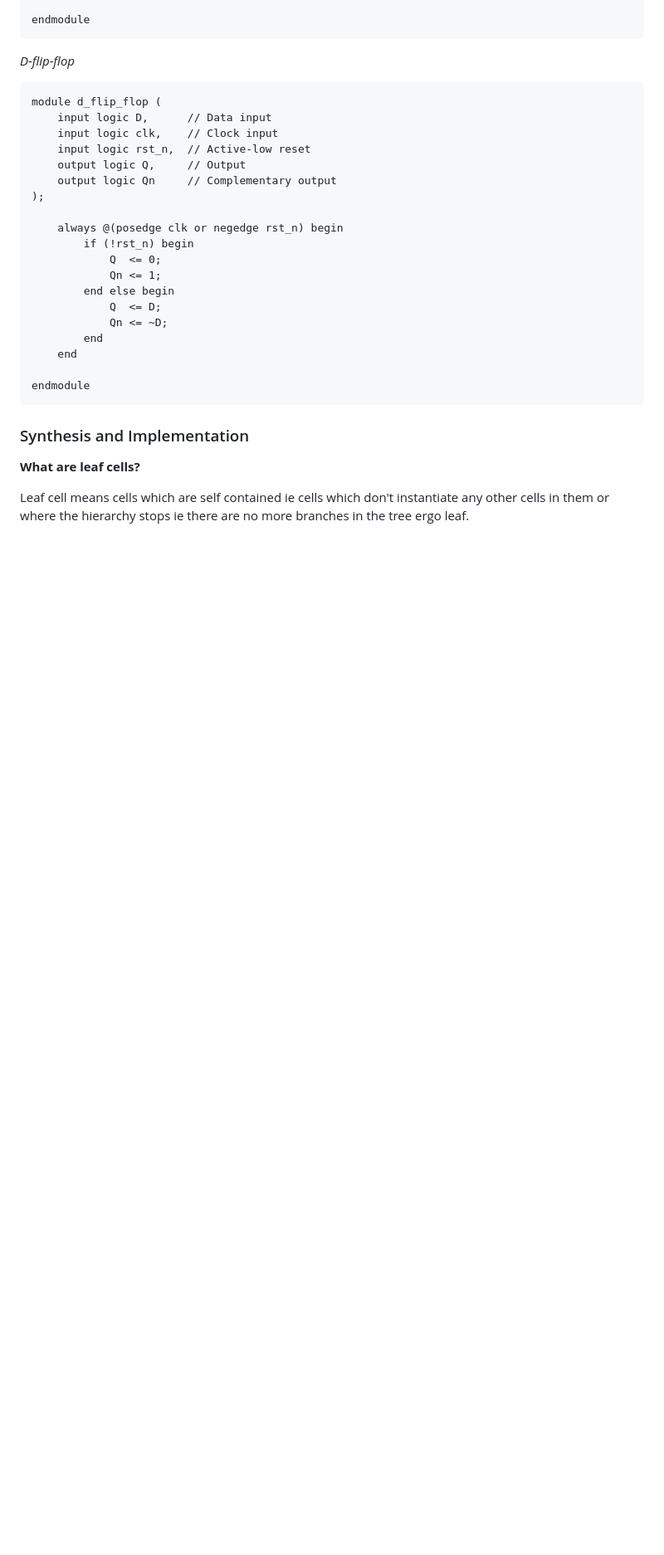
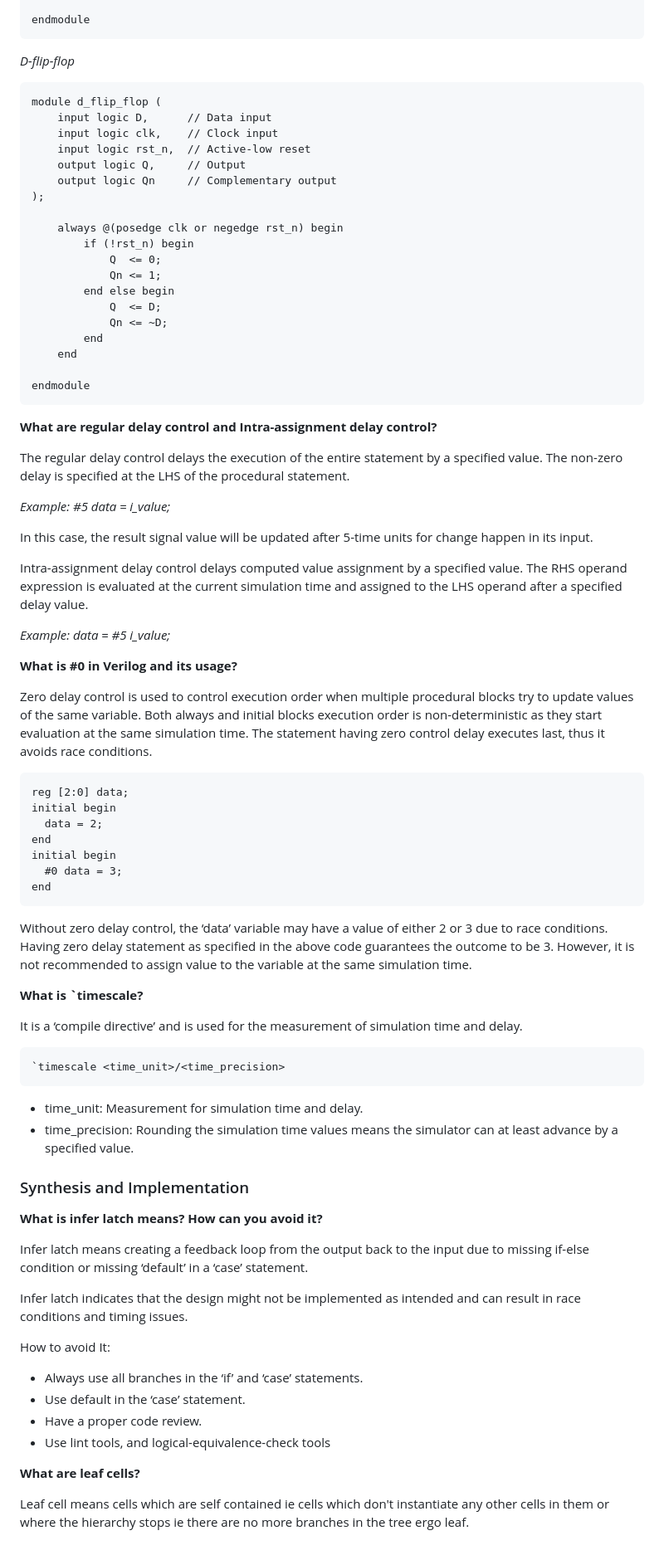
Before and after one commit to ramurjua/design-verification_handbook, a Markdown page: digital_design_concepts/digital_design_concepts.md, the part around one of its changes. Shown at 83% size. Drawn GitHub-style; blank space fills up the shorter version.

Commit message:
preguntas y respuestas típicas código

````diff
--- a/digital_design_concepts/digital_design_concepts.md
+++ b/digital_design_concepts/digital_design_concepts.md
@@ -147,7 +168,60 @@ module d_flip_flop (
 endmodule
 ```
 
+**What are regular delay control and Intra-assignment delay control?**
+
+The regular delay control delays the execution of the entire statement by a specified value. The non-zero delay is specified at the LHS of the procedural statement.
+
+*Example: #5 data = i_value;*
+
+In this case, the result signal value will be updated after 5-time units for change happen in its input.
+
+Intra-assignment delay control delays computed value assignment by a specified value. The RHS operand expression is evaluated at the current simulation time and assigned to the LHS operand after a specified delay value.
+
+*Example: data = #5 i_value;*
+
+**What is #0 in Verilog and its usage?**
+
+Zero delay control is used to control execution order when multiple procedural blocks try to update values of the same variable. Both always and initial blocks execution order is non-deterministic as they start evaluation at the same simulation time. The statement having zero control delay executes last, thus it avoids race conditions.
+
+```verilog
+reg [2:0] data;
+initial begin
+  data = 2;
+end
+initial begin
+  #0 data = 3;
+end
+```
+
+Without zero delay control, the ‘data’ variable may have a value of either 2 or 3 due to race conditions. Having zero delay statement as specified in the above code guarantees the outcome to be 3. However, it is not recommended to assign value to the variable at the same simulation time.
+
+
+**What is `timescale?**
+
+It is a ‘compile directive’ and is used for the measurement of simulation time and delay.
+
+```verilog
+`timescale <time_unit>/<time_precision>
+```
+
+- time_unit: Measurement for simulation time and delay.
+- time_precision: Rounding the simulation time values means the simulator can at least advance by a specified value.
+
 ### Synthesis and Implementation
+
+**What is infer latch means? How can you avoid it?**
+
+Infer latch means creating a feedback loop from the output back to the input due to missing if-else condition or missing ‘default’ in a ‘case’ statement.
+
+Infer latch indicates that the design might not be implemented as intended and can result in race conditions and timing issues.
+
+How to avoid It:
+
+- Always use all branches in the ‘if’ and ‘case’ statements.
+- Use default in the ‘case’ statement.
+- Have a proper code review.
+- Use lint tools, and logical-equivalence-check tools
 
 **What are leaf cells?**
 
````
Also changed, not shown: other parts of digital_design_concepts/digital_design_concepts.md (+22 -1 lines).
